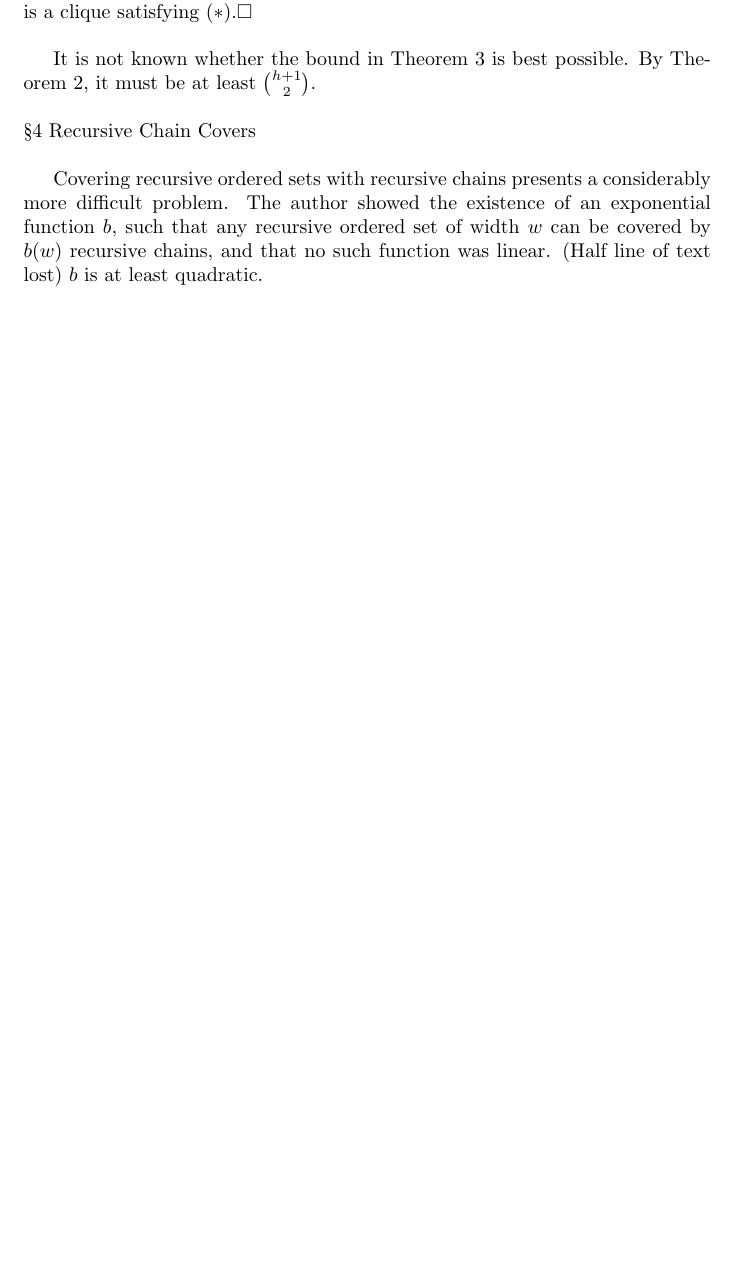
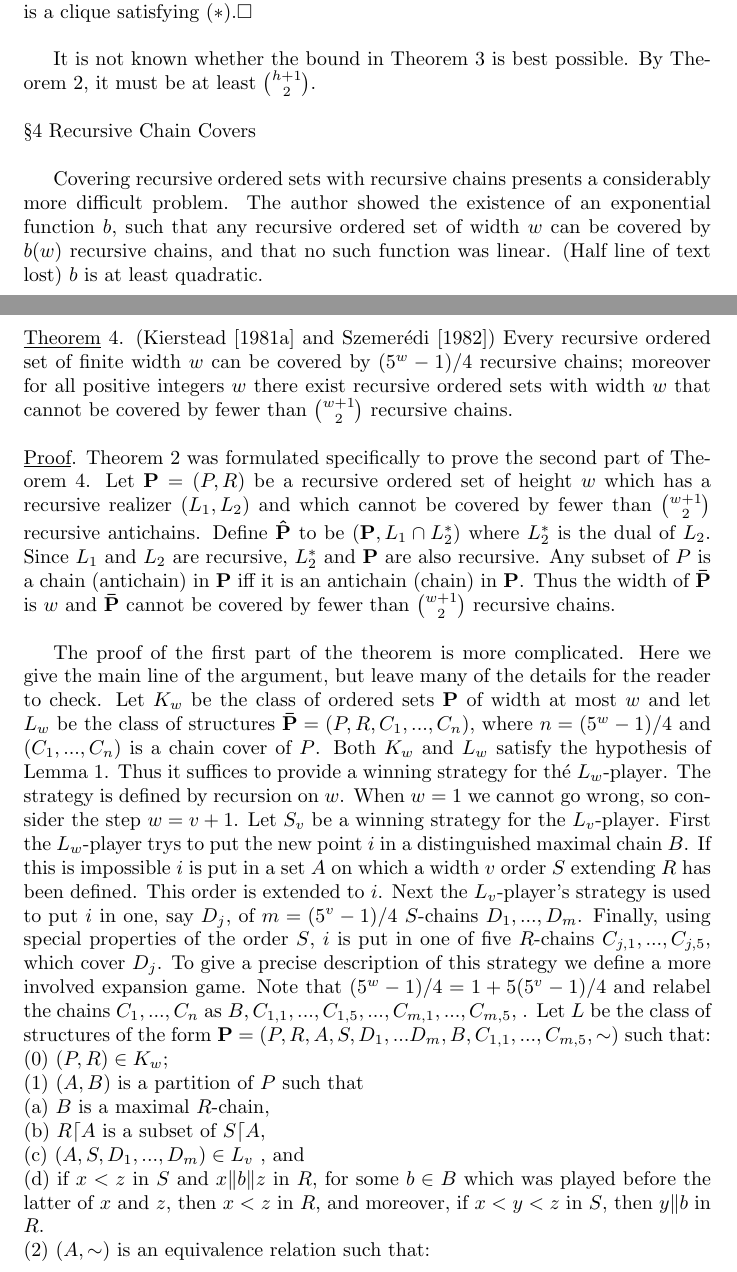
Before and after one commit to poolka/kierstead-latex, a LaTeX document (kierstead.tex): part of page 10 of 14 before the commit and two parts of pages 10 and 11 of 15 after it, the two joined at a grey line, cut so that both start at the same text, the shorter picture padded with empty space. Compiled offline with pdfLaTeX.

Commit message:
Dodana strona jedenasta

```diff
--- a/kierstead.tex
+++ b/kierstead.tex
@@ -313,4 +313,47 @@ It is not known whether the bound in Theorem 3 is best possible. By Theorem 2, i
 Covering recursive ordered sets with recursive chains presents a considerably more difficult problem.   The author showed the existence of an exponential function   $b$, such that any recursive ordered set of width   $w$ can be covered by   $b(w)$   recursive chains, and that no such function was linear.
 (Half line of text lost) $b$	is at least quadratic.
 \newpage
+%
+% STRONA JEDENASTA
+%
+\noindent\underline{Theorem} 4.    (Kierstead [1981a] and Szemer\'{e}di [1982]) Every recursive ordered set of finite width   $w$   can be covered by $(5^w   - 1)/4$   recursive chains; moreover for all positive integers    $w$    there exist recursive ordered sets with width   $w$     that cannot be covered by fewer than  $\binom{w+1}{2}$ recursive chains.\\
+\newline
+\underline{Proof}.     Theorem 2 was formulated specifically to prove the second part of
+Theorem 4.    Let    $\meph{P} = (P,R)$ be a recursive ordered set of height $w$ which has a
+recursive realizer   $(L_1,L_2)$ and which cannot be covered by fewer than $\binom{w+1}{2}$
+recursive antichains.    Define   $\meph{\hat{P}}$   to be $(\meph{P},L_1\cap L_2^*)$ where	$L_2^*$ is the dual of
+$L_2$.    Since   $L_1$   and   $L_2$   are recursive,  $L_2^*$     and $\meph{P}$   are also recursive. Any subset of   $P$   is a chain (antichain) in   $\meph{P}$   iff it is an antichain (chain) in $\meph{P}$.
+Thus the width of   $\meph{\bar{P}}$   is   $w$   and   $\meph{\bar{P}}$   cannot be covered by fewer than $\binom{w+1}{2}$ recursive chains.\\
+
+
+The proof of the first part of the theorem is more complicated.   Here we
+give the main line of the argument, but leave many of the details for the
+reader to check.    Let $K_w$     be the class of ordered sets $\meph{P}$   of width at most $w$
+and let   $L_w$   be the class of structures $\meph{\bar{P}} = (P,R,C_1,...,C_n)$, where   $n =
+(5^w-1)/4$   and  $(C_1,...,C_n)$ is a chain cover of   $P$.    Both   $K_w$     and   $L_w$ satisfy
+the hypothesis of Lemma 1.   Thus it suffices to provide a winning strategy for
+thé   $L_w$-player.   The strategy is defined by recursion on   $w$.   When   $w=1$   we cannot go wrong, so consider the step $w = v+1$.
+Let $S_v$ be a winning strategy for the $L_v$-player.
+First the $L_w$-player trys to put the new point $i$ in a distinguished maximal chain $B$.
+If this is impossible $i$ is put in a set $A$ on which a width $v$ order $S$ extending $R$ has been defined.
+This order is extended to $i$.
+Next the $L_v$-player's strategy is used to put $i$ in one, say $D_j$, of $m = (5^v-1)/4$ $S$-chains $D_1,...,D_m$.
+Finally, using special properties of the order   $S$, $i$    is put in one of five $R$-chains   $C_{j,1},...,C_{j,5}$, which cover
+$D_j$. To give a precise description of this strategy we define a more involved expansion game.    Note that   $(5^w-1)/4 = 1+5(5^v-1)/4$   and relabel the chains
+$C_1,...,C_n$ as $B,C_{1,1},...,C_{1,5},...,C_{m,1},...,C_{m,5},~$.    Let   $L$   be the class of
+structures of the form   $\meph{P} = (P,R,A,S,D_1,... D_m,B,C_{1,1},..., C_{m,5}, \sim)$   such that:\\
+(0) $(P,R) \in K_w$;\\
+(1) $(A,B)$ is a partition of   $P$   such that\\
+(a) $B$   is a maximal $R$-chain,\\
+(b) $R\lceil A$   is a subset of   $S\lceil A$,\\
+(c) $(A,S,D_1,...,D_m) \in L_v$ , and\\
+(d) if   $x<z$   in   $S$   and   $x\Vert b\Vert z$   in   $R$, for some   $b\in B$ which was
+played before the latter of   $x$   and   $z$,    then   $x<z$ in $R$, and moreover, if $x<y<z$   in $S$, then   $y\Vert b$   in $R$.\\
+(2) $(A,\sim)$    is an equivalence relation such that:\\
+\newpage
+%
+% STRONA DWUNASTA
+%
+
+
 %SEKCJA Z OBRAZKAMI
```
Also changed, not shown: kierstead.tex (1 more changed lines).
